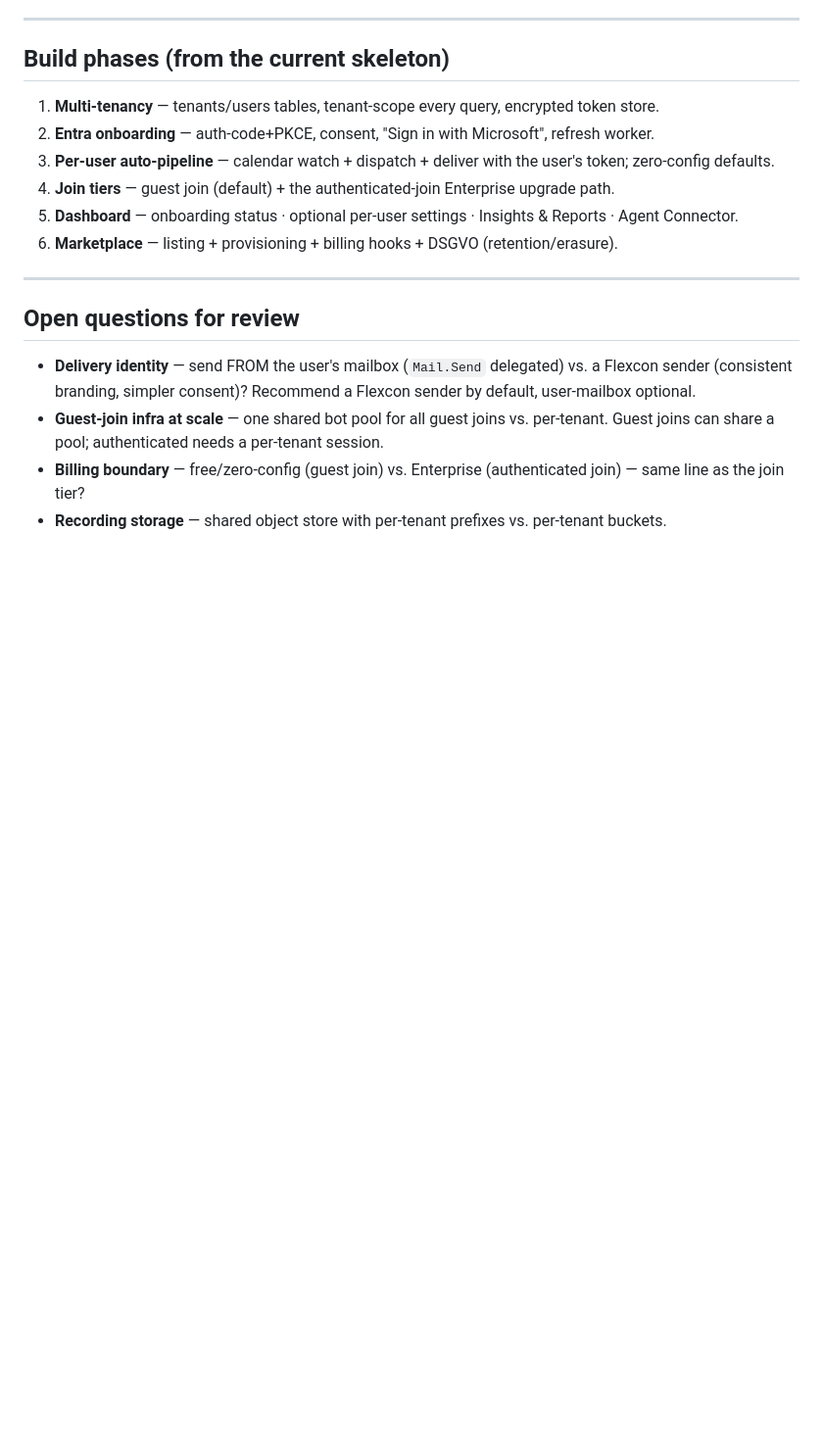
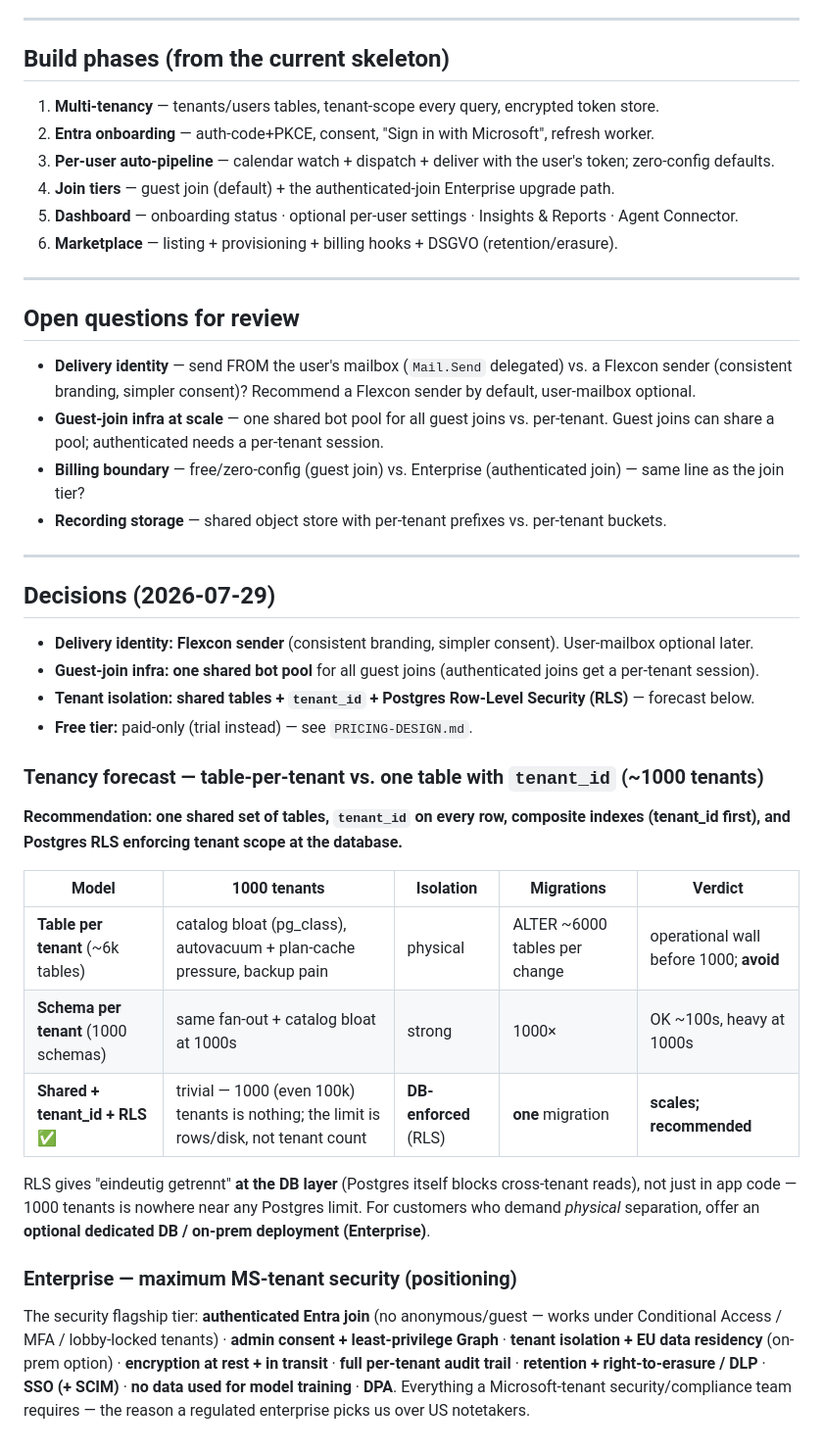
Before and after one commit to ADH-GH/vexa-flexcon-meeting-agent, a Markdown page: docs/MARKETPLACE-DESIGN.md, the part around the change. Shown at 98% size. Rendered like a GitHub page; blank space fills up the shorter version.

```diff
--- a/docs/MARKETPLACE-DESIGN.md
+++ b/docs/MARKETPLACE-DESIGN.md
@@ -133,3 +133,34 @@ per-tenant Agent-Connect API keys · signed webhooks · admin-consent for org-wi
 - **Billing boundary** — free/zero-config (guest join) vs. Enterprise (authenticated join) — same line
   as the join tier?
 - **Recording storage** — shared object store with per-tenant prefixes vs. per-tenant buckets.
+
+---
+
+## Decisions (2026-07-29)
+
+- **Delivery identity:** **Flexcon sender** (consistent branding, simpler consent). User-mailbox optional later.
+- **Guest-join infra:** **one shared bot pool** for all guest joins (authenticated joins get a per-tenant session).
+- **Tenant isolation:** **shared tables + `tenant_id` + Postgres Row-Level Security (RLS)** — forecast below.
+- **Free tier:** paid-only (trial instead) — see `PRICING-DESIGN.md`.
+
+### Tenancy forecast — table-per-tenant vs. one table with `tenant_id` (~1000 tenants)
+**Recommendation: one shared set of tables, `tenant_id` on every row, composite indexes (tenant_id
+first), and Postgres RLS enforcing tenant scope at the database.**
+
+| Model | 1000 tenants | Isolation | Migrations | Verdict |
+|---|---|---|---|---|
+| **Table per tenant** (~6k tables) | catalog bloat (pg_class), autovacuum + plan-cache pressure, backup pain | physical | ALTER ~6000 tables per change | operational wall before 1000; **avoid** |
+| **Schema per tenant** (1000 schemas) | same fan-out + catalog bloat at 1000s | strong | 1000× | OK ~100s, heavy at 1000s |
+| **Shared + tenant_id + RLS** ✅ | trivial — 1000 (even 100k) tenants is nothing; the limit is rows/disk, not tenant count | **DB-enforced** (RLS) | **one** migration | **scales; recommended** |
+
+RLS gives "eindeutig getrennt" **at the DB layer** (Postgres itself blocks cross-tenant reads), not just
+in app code — 1000 tenants is nowhere near any Postgres limit. For customers who demand *physical*
+separation, offer an **optional dedicated DB / on-prem deployment (Enterprise)**.
+
+### Enterprise — maximum MS-tenant security (positioning)
+The security flagship tier: **authenticated Entra join** (no anonymous/guest — works under Conditional
+Access / MFA / lobby-locked tenants) · **admin consent + least-privilege Graph** · **tenant isolation +
+EU data residency** (on-prem option) · **encryption at rest + in transit** · **full per-tenant audit
+trail** · **retention + right-to-erasure / DLP** · **SSO (+ SCIM)** · **no data used for model training**
+· **DPA**. Everything a Microsoft-tenant security/compliance team requires — the reason a regulated
+enterprise picks us over US notetakers.
```
Also changed, not shown: docs/PRICING-DESIGN.md (+34 -0 lines).
